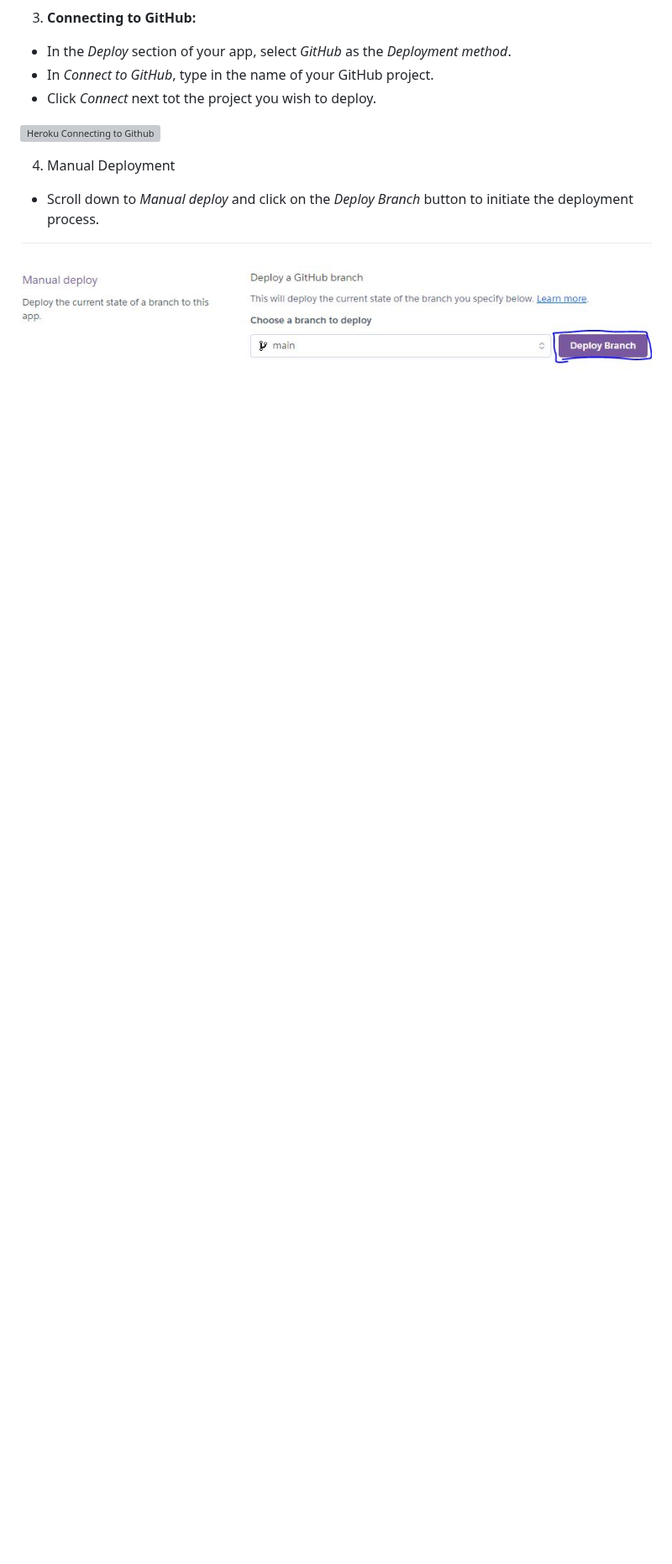
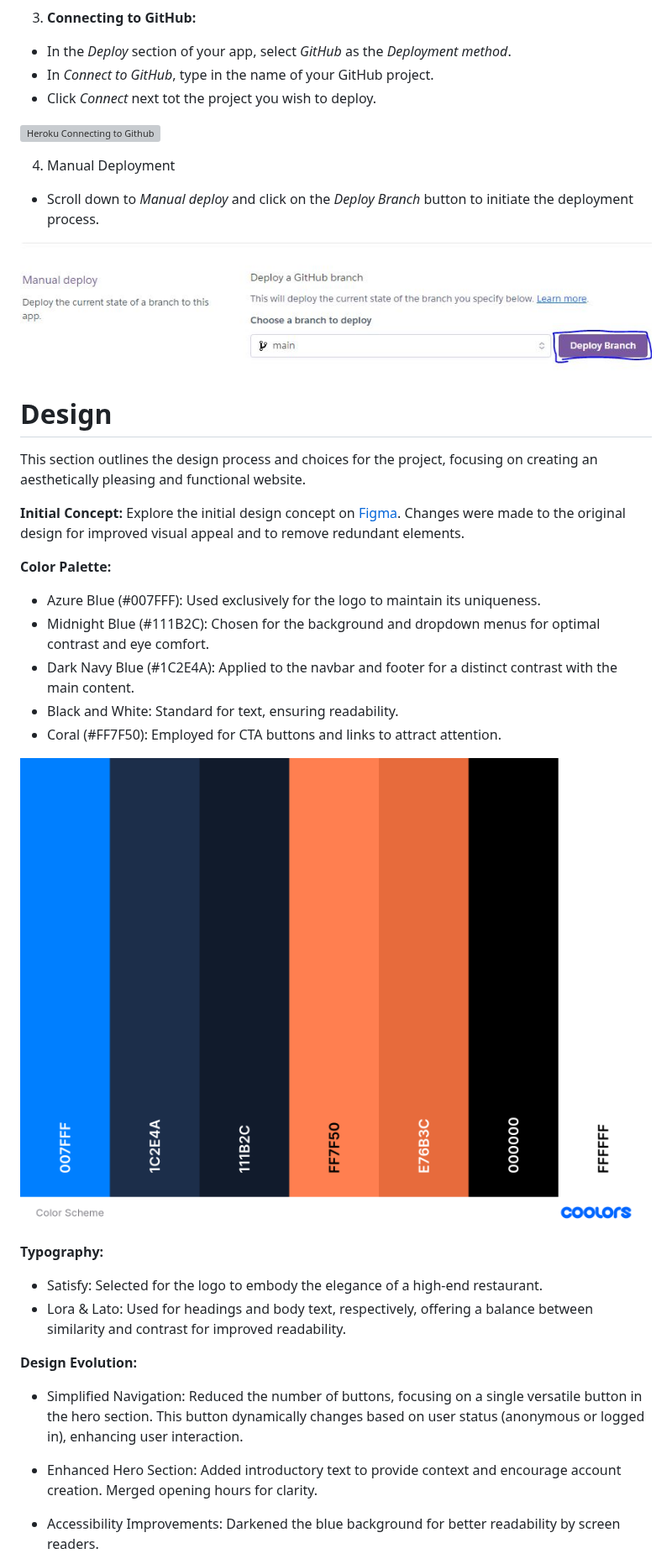
Before and after one commit to Julius-88/azure-bistro, a Markdown page: README.md, the part around one of its changes. Shown at 84% size. Drawn GitHub-style; pictures changed too: media/color-scheme.png (added); blank space fills up the shorter version; grey boxes are pictures that could not be loaded.

Commit message:
Add detailed design choices and figma link in README

```diff
--- a/README.md
+++ b/README.md
@@ -44,3 +44,31 @@ This README outlines the steps necessary to deploy an application to Heroku. It
 - Scroll down to *Manual deploy* and click on the *Deploy Branch* button to initiate the deployment process.
 
 ![Heroku Deploy Branch Button](./media/heroku-deploy-button.JPG)
+
+# Design
+
+This section outlines the design process and choices for the project, focusing on creating an aesthetically pleasing and functional website.
+
+**Initial Concept:** Explore the initial design concept on [Figma](https://www.figma.com/file/lk5TasgZyj0YGNNZ4hpgdn/Project-4---Restaurant?type=design&node-id=0%3A1&mode=design&t=HIdRRCTGi6cB25rD-1). Changes were made to the original design for improved visual appeal and to remove redundant elements.
+
+**Color Palette:**
+- Azure Blue (#007FFF): Used exclusively for the logo to maintain its uniqueness.
+- Midnight Blue (#111B2C): Chosen for the background and dropdown menus for optimal contrast and eye comfort.
+- Dark Navy Blue (#1C2E4A): Applied to the navbar and footer for a distinct contrast with the main content.
+- Black and White: Standard for text, ensuring readability.
+- Coral (#FF7F50): Employed for CTA buttons and links to attract attention.
+
+![Color Scheme](./media/color-scheme.png)
+
+**Typography:**
+- Satisfy: Selected for the logo to embody the elegance of a high-end restaurant.
+- Lora & Lato: Used for headings and body text, respectively, offering a balance between similarity and contrast for improved readability.
+
+**Design Evolution:**
+
+- Simplified Navigation: Reduced the number of buttons, focusing on a single versatile button in the hero section. This button dynamically changes based on user status (anonymous or logged in), enhancing user interaction.
+
+- Enhanced Hero Section: Added introductory text to provide context and encourage account creation. Merged opening hours for clarity.
+
+- Accessibility Improvements: Darkened the blue background for better readability by screen readers.
+
```
Also changed, not shown: other parts of README.md (+17 -5 lines).
